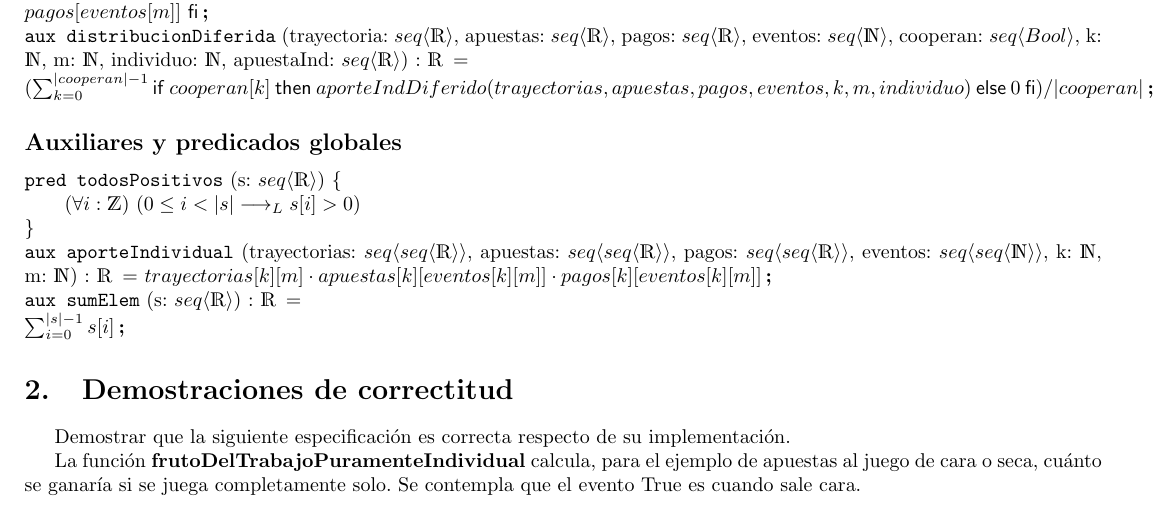
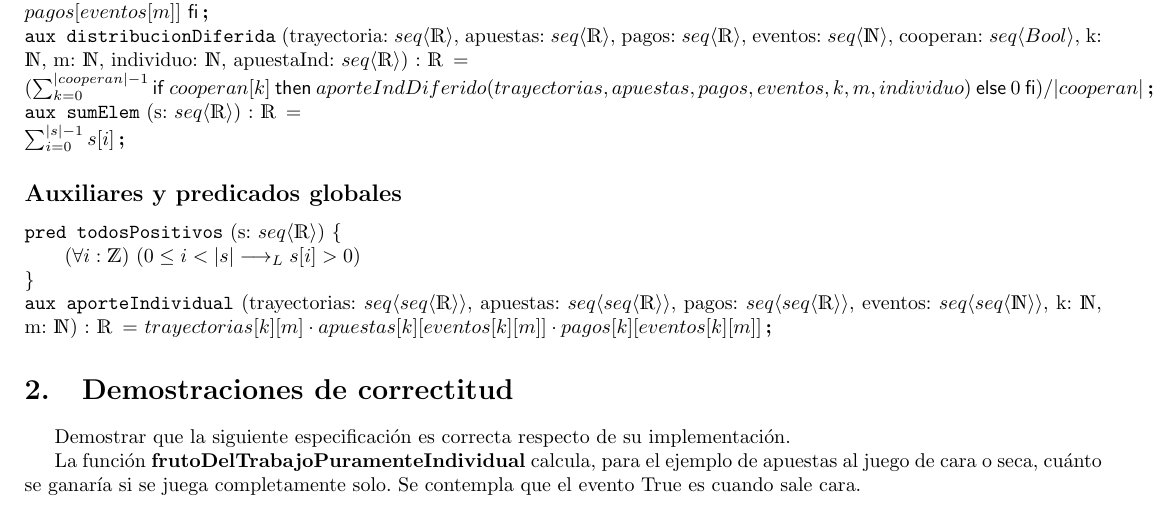
Before and after one commit to Porotitos/Tp1, a LaTeX document (latex/tp.tex): part of page 3 of 4, cut so that both start at the same text. Compiled offline with pdfLaTeX.

```diff
--- a/latex/tp.tex
+++ b/latex/tp.tex
@@ -112,13 +112,13 @@
 
 \aux{distribucionDiferida}{trayectoria: \TLista{\float}, apuestas: \TLista{\float}, pagos: \TLista{\float}, eventos: \TLista{\nat}, cooperan: \TLista{Bool}, k: \nat, m: \nat, individuo: \nat, apuestaInd: \TLista{\float}}{\float}{\\
 (\sum_{k=0}^{|cooperan|-1} \IfThenElse{cooperan[k]}{aporteIndDiferido(trayectorias, apuestas,  pagos, eventos, k, m, individuo) }{0}) / |cooperan|}
-
+\aux{sumElem}{s: \TLista{\float}}{\float}{\\ \sum_{i = 0}^{|s| - 1} s[i]}
 
 
 \subsection*{Auxiliares y predicados globales}
 \pred{todosPositivos}{s: \TLista{\float}}{\paraTodo[unalinea]{i}{\ent}{0\leq i<|s| \implicaLuego s[i]>0}}
 \aux{aporteIndividual}{trayectorias: \TLista{\TLista{\float}}, apuestas: \TLista{\TLista{\float}}, pagos: \TLista{\TLista{\float}}, eventos: \TLista{\TLista{\nat}}, k: \nat, m: \nat}{\float}{trayectorias[k][m] \cdot apuestas[k][eventos[k][m]] \cdot pagos[k][eventos[k][m]]}
-\aux{sumElem}{s: \TLista{\float}}{\float}{\\ \sum_{i = 0}^{|s| - 1} s[i]}
+
 
 \section{Demostraciones de correctitud}
 
```
Also changed, not shown: latex/tp.pdf.
